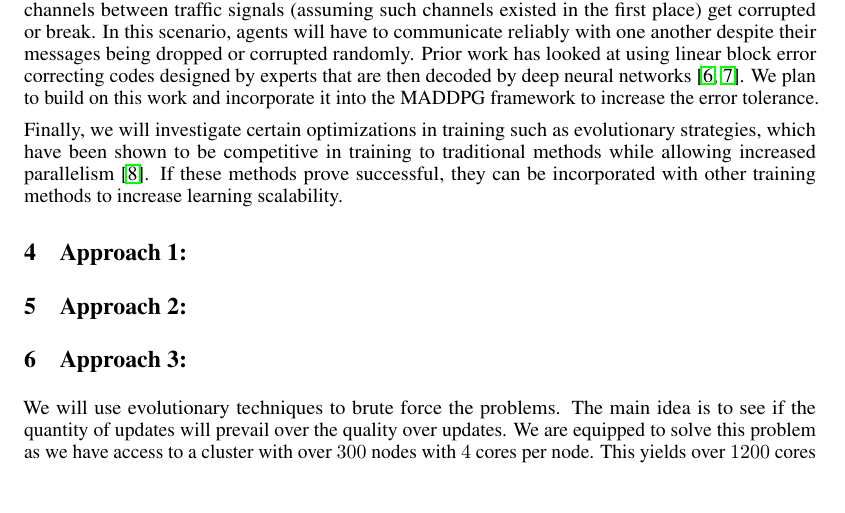
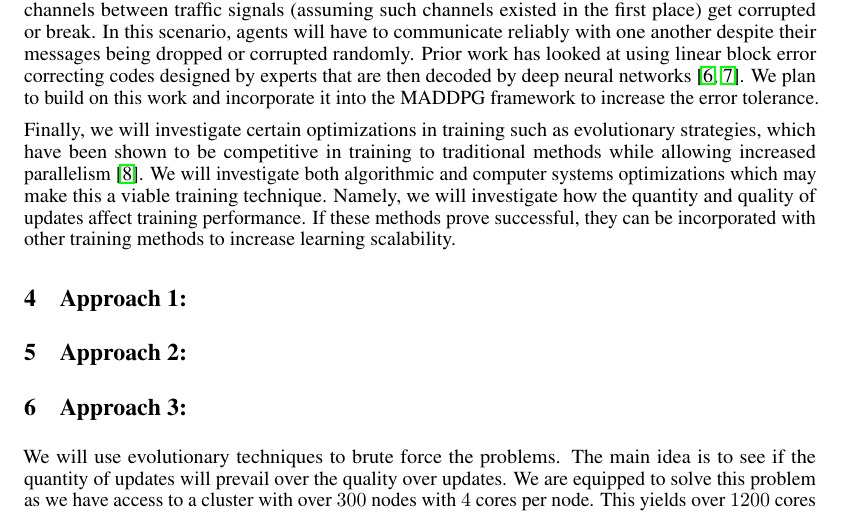
Before and after one commit to camellyx/10707-deep-learning-project, a LaTeX document (proposal/proposal.tex, which reads proposal/sections/3_approaches.tex): part of page 2 of 3, cut so that both start at the same text, the shorter picture padded with empty space. Compiled offline with pdfLaTeX.

Commit message:
Add elaboration on proposal for evolutionary strategies.

```diff
--- a/proposal/sections/3_approaches.tex
+++ b/proposal/sections/3_approaches.tex
@@ -39,9 +39,10 @@ MADDPG framework to increase the error tolerance.
 Finally, we will investigate certain optimizations in training such as
 evolutionary strategies, which have been shown to be competitive in training
 to traditional methods while allowing increased
-parallelism~\cite{salimans2017evolution}. If these methods prove successful,
-they can be incorporated with other training methods to increase learning
-scalability.
+parallelism~\cite{salimans2017evolution}.
+We will investigate both algorithmic and computer systems optimizations which may make this a viable training technique.
+Namely, we will investigate how the quantity and quality of updates affect training performance.
+If these methods prove successful, they can be incorporated with other training methods to increase learning scalability.
 
 \input{sections/3_1_approach1.tex}
 \input{sections/3_2_approach2.tex}
```
